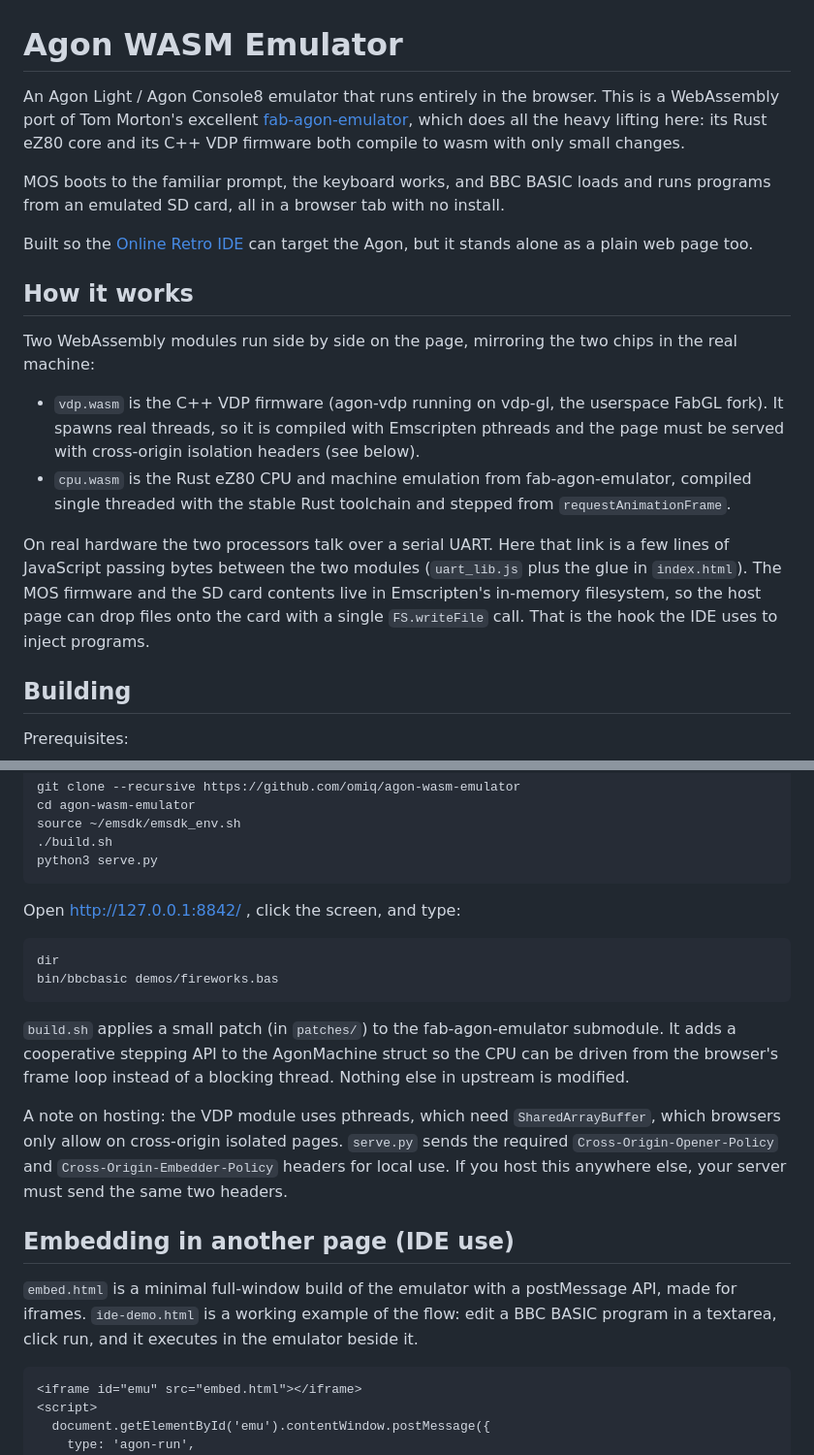
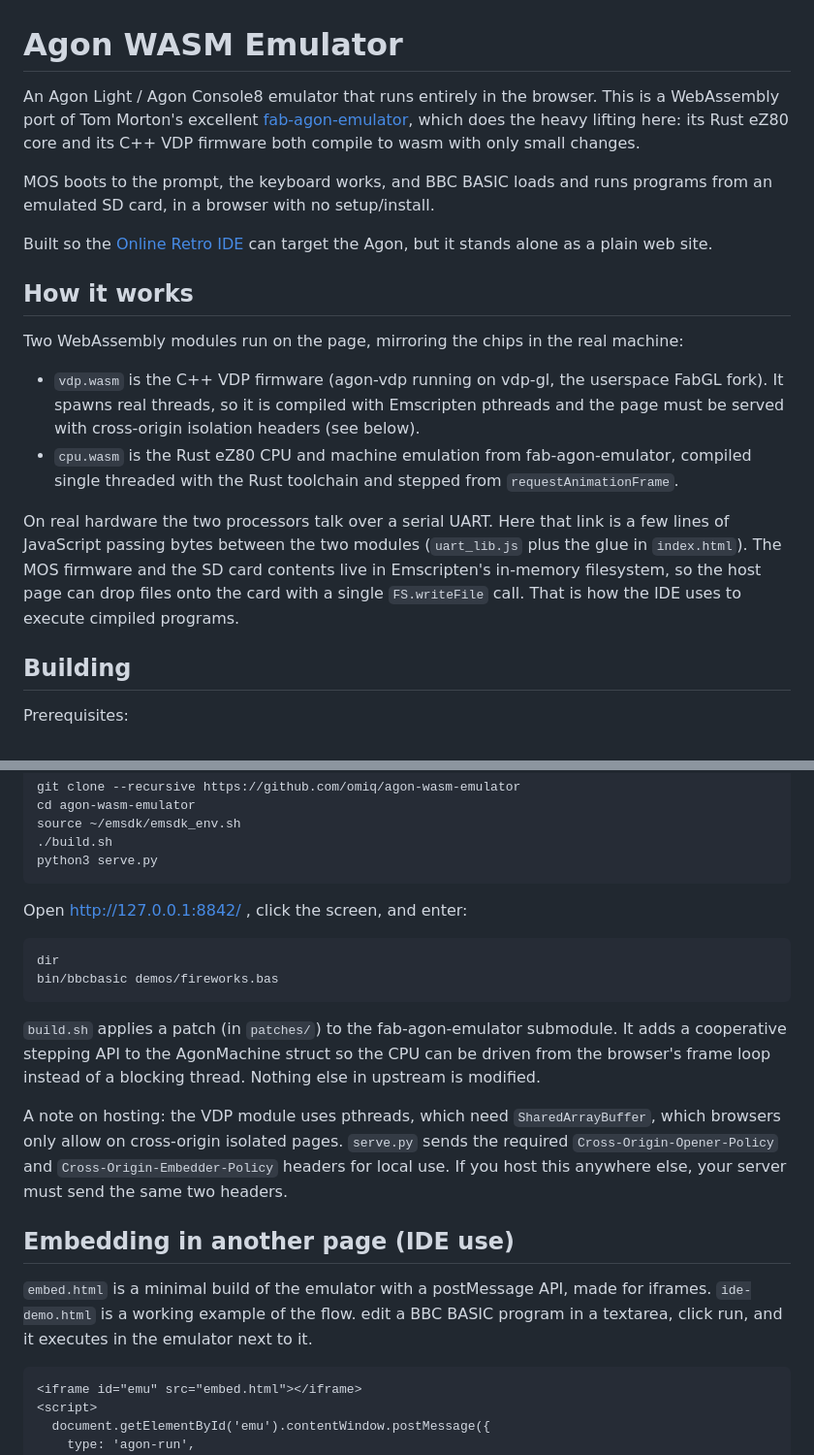
Before and after one commit to omiq/agon-wasm-emulator, a Markdown page: README.md, 2 parts joined by grey strips. Shown at 97% size. Drawn GitHub-style.

Commit message:
Revise README for clarity and consistency
Updated wording for clarity and consistency throughout the README.

````diff
--- a/README.md
+++ b/README.md
@@ -1,19 +1,19 @@
 # Agon WASM Emulator
 
-An Agon Light / Agon Console8 emulator that runs entirely in the browser. This is a WebAssembly port of Tom Morton's excellent [fab-agon-emulator](https://github.com/tomm/fab-agon-emulator), which does all the heavy lifting here: its Rust eZ80 core and its C++ VDP firmware both compile to wasm with only small changes.
+An Agon Light / Agon Console8 emulator that runs entirely in the browser. This is a WebAssembly port of Tom Morton's excellent [fab-agon-emulator](https://github.com/tomm/fab-agon-emulator), which does the heavy lifting here: its Rust eZ80 core and its C++ VDP firmware both compile to wasm with only small changes.
 
-MOS boots to the familiar prompt, the keyboard works, and BBC BASIC loads and runs programs from an emulated SD card, all in a browser tab with no install.
+MOS boots to the prompt, the keyboard works, and BBC BASIC loads and runs programs from an emulated SD card, in a browser with no setup/install.
 
-Built so the [Online Retro IDE](https://ide.retrogamecoders.com) can target the Agon, but it stands alone as a plain web page too.
+Built so the [Online Retro IDE](https://ide.retrogamecoders.com) can target the Agon, but it stands alone as a plain web site.
 
 ## How it works
 
-Two WebAssembly modules run side by side on the page, mirroring the two chips in the real machine:
+Two WebAssembly modules run on the page, mirroring the chips in the real machine:
 
 * `vdp.wasm` is the C++ VDP firmware (agon-vdp running on vdp-gl, the userspace FabGL fork). It spawns real threads, so it is compiled with Emscripten pthreads and the page must be served with cross-origin isolation headers (see below).
-* `cpu.wasm` is the Rust eZ80 CPU and machine emulation from fab-agon-emulator, compiled single threaded with the stable Rust toolchain and stepped from `requestAnimationFrame`.
+* `cpu.wasm` is the Rust eZ80 CPU and machine emulation from fab-agon-emulator, compiled single threaded with the Rust toolchain and stepped from `requestAnimationFrame`.
 
-On real hardware the two processors talk over a serial UART. Here that link is a few lines of JavaScript passing bytes between the two modules (`uart_lib.js` plus the glue in `index.html`). The MOS firmware and the SD card contents live in Emscripten's in-memory filesystem, so the host page can drop files onto the card with a single `FS.writeFile` call. That is the hook the IDE uses to inject programs.
+On real hardware the two processors talk over a serial UART. Here that link is a few lines of JavaScript passing bytes between the two modules (`uart_lib.js` plus the glue in `index.html`). The MOS firmware and the SD card contents live in Emscripten's in-memory filesystem, so the host page can drop files onto the card with a single `FS.writeFile` call. That is how the IDE uses to execute cimpiled programs.
 
 ## Building
 
@@ -31,20 +31,20 @@ source ~/emsdk/emsdk_env.sh
 python3 serve.py
 ```
 
-Open http://127.0.0.1:8842/ , click the screen, and type:
+Open http://127.0.0.1:8842/ , click the screen, and enter:
 
 ```
 dir
 bin/bbcbasic demos/fireworks.bas
 ```
 
-`build.sh` applies a small patch (in `patches/`) to the fab-agon-emulator submodule. It adds a cooperative stepping API to the AgonMachine struct so the CPU can be driven from the browser's frame loop instead of a blocking thread. Nothing else in upstream is modified.
+`build.sh` applies a patch (in `patches/`) to the fab-agon-emulator submodule. It adds a cooperative stepping API to the AgonMachine struct so the CPU can be driven from the browser's frame loop instead of a blocking thread. Nothing else in upstream is modified.
 
 A note on hosting: the VDP module uses pthreads, which need `SharedArrayBuffer`, which browsers only allow on cross-origin isolated pages. `serve.py` sends the required `Cross-Origin-Opener-Policy` and `Cross-Origin-Embedder-Policy` headers for local use. If you host this anywhere else, your server must send the same two headers.
 
 ## Embedding in another page (IDE use)
 
-`embed.html` is a minimal full-window build of the emulator with a postMessage API, made for iframes. `ide-demo.html` is a working example of the flow: edit a BBC BASIC program in a textarea, click run, and it executes in the emulator beside it.
+`embed.html` is a minimal build of the emulator with a postMessage API, made for iframes. `ide-demo.html` is a working example of the flow. edit a BBC BASIC program in a textarea, click run, and it executes in the emulator next to it.
 
 ```
 <iframe id="emu" src="embed.html"></iframe>
````
